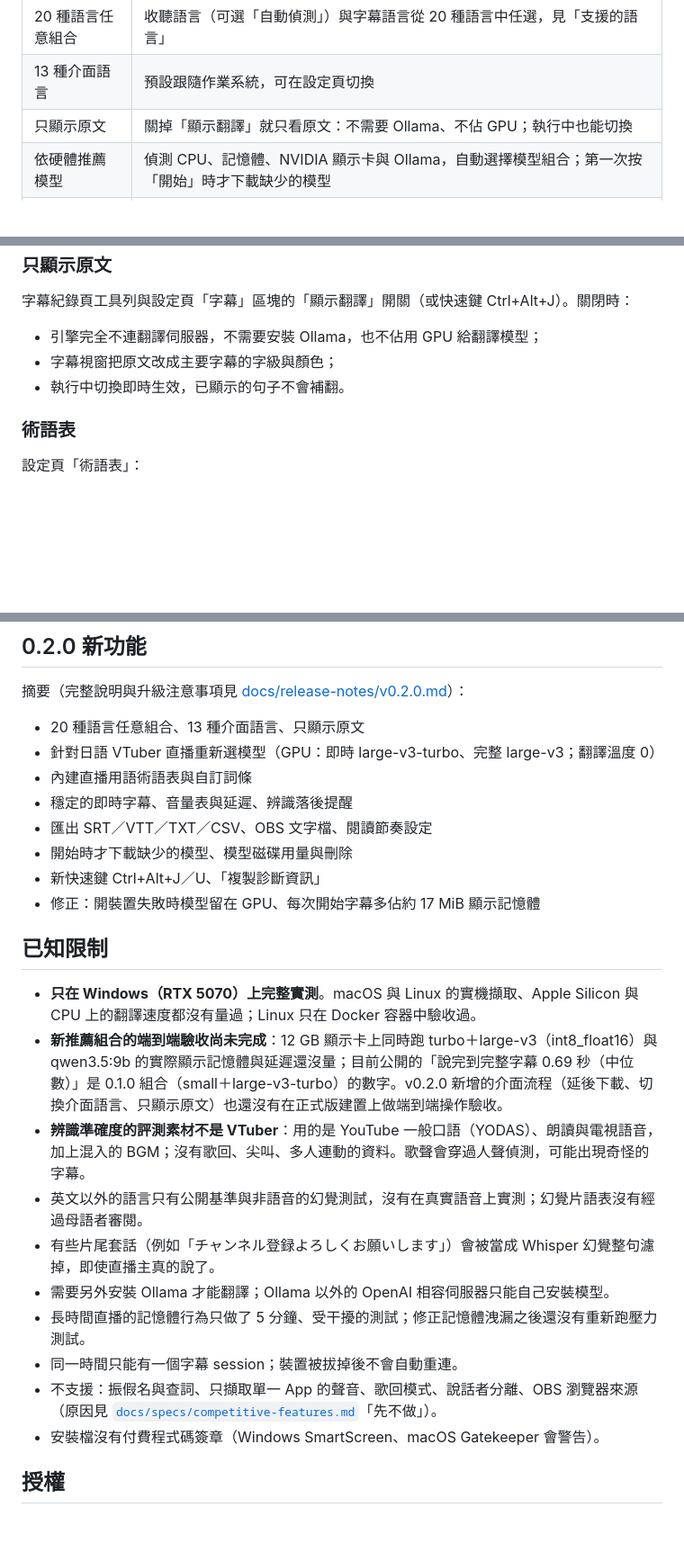
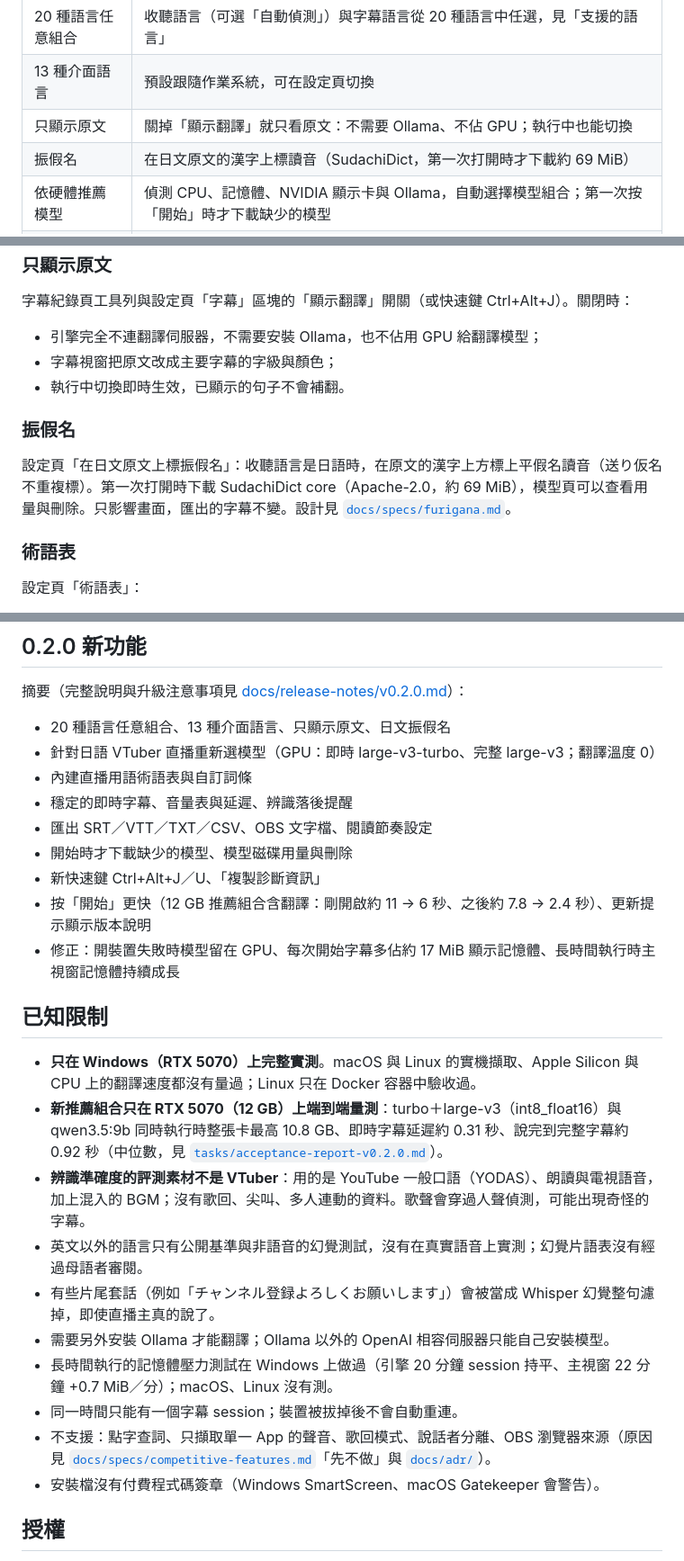
Before and after one commit to alianlbj23/kikitori, a Markdown page: README.md, 3 parts joined by grey strips. Shown at 90% size. GitHub-like rendering; blank space fills up the shorter version.

Commit message:
文件：README 與 v0.2.0 版本說明補上振假名、啟動加速、更新說明、主視窗記憶體修正；先不做的項目連到 ADR
Co-Authored-By: Claude Opus 5.5 <noreply@anthropic.com>

```diff
--- a/README.md
+++ b/README.md
@@ -21,6 +21,7 @@ kikitori 聽你電腦正在播放的聲音（或麥克風），即時辨識成
 | 20 種語言任意組合 | 收聽語言（可選「自動偵測」）與字幕語言從 20 種語言中任選，見「支援的語言」 |
 | 13 種介面語言 | 預設跟隨作業系統，可在設定頁切換 |
 | 只顯示原文 | 關掉「顯示翻譯」就只看原文：不需要 Ollama、不佔 GPU；執行中也能切換 |
+| 振假名 | 在日文原文的漢字上標讀音（SudachiDict，第一次打開時才下載約 69 MiB） |
 | 依硬體推薦模型 | 偵測 CPU、記憶體、NVIDIA 顯示卡與 Ollama，自動選擇模型組合；第一次按「開始」時才下載缺少的模型 |
 | 術語表 | 內建 53 個日語直播用語（赤スパ、推し、メン限…），也可以自訂詞條、匯入／匯出 CSV |
 | 匯出字幕紀錄 | SRT、VTT、TXT、CSV；可設定每次結束時自動存檔 |
@@ -87,6 +88,10 @@ kikitori 會自動偵測並套用，下表只是讓你知道會拿到什麼。
 - 字幕視窗把原文改成主要字幕的字級與顏色；
 - 執行中切換即時生效，已顯示的句子不會補翻。
 
+### 振假名
+
+設定頁「在日文原文上標振假名」：收聽語言是日語時，在原文的漢字上方標上平假名讀音（送り仮名不重複標）。第一次打開時下載 SudachiDict core（Apache-2.0，約 69 MiB），模型頁可以查看用量與刪除。只影響畫面，匯出的字幕不變。設計見 [`docs/specs/furigana.md`](docs/specs/furigana.md)。
+
 ### 術語表
 
 設定頁「術語表」：
@@ -130,26 +135,27 @@ kikitori 把字幕視窗目前的句子覆寫到 `文件/kikitori/obs/subtitle.t
 
 摘要（完整說明與升級注意事項見 [docs/release-notes/v0.2.0.md](docs/release-notes/v0.2.0.md)）：
 
-- 20 種語言任意組合、13 種介面語言、只顯示原文
+- 20 種語言任意組合、13 種介面語言、只顯示原文、日文振假名
 - 針對日語 VTuber 直播重新選模型（GPU：即時 large-v3-turbo、完整 large-v3；翻譯溫度 0）
 - 內建直播用語術語表與自訂詞條
 - 穩定的即時字幕、音量表與延遲、辨識落後提醒
 - 匯出 SRT／VTT／TXT／CSV、OBS 文字檔、閱讀節奏設定
 - 開始時才下載缺少的模型、模型磁碟用量與刪除
 - 新快速鍵 Ctrl+Alt+J／U、「複製診斷資訊」
-- 修正：開裝置失敗時模型留在 GPU、每次開始字幕多佔約 17 MiB 顯示記憶體
+- 按「開始」更快（12 GB 推薦組合含翻譯：剛開啟約 11 → 6 秒、之後約 7.8 → 2.4 秒）、更新提示顯示版本說明
+- 修正：開裝置失敗時模型留在 GPU、每次開始字幕多佔約 17 MiB 顯示記憶體、長時間執行時主視窗記憶體持續成長
 
 ## 已知限制
 
 - **只在 Windows（RTX 5070）上完整實測**。macOS 與 Linux 的實機擷取、Apple Silicon 與 CPU 上的翻譯速度都沒有量過；Linux 只在 Docker 容器中驗收過。
-- **新推薦組合的端到端驗收尚未完成**：12 GB 顯示卡上同時跑 turbo＋large-v3（int8_float16）與 qwen3.5:9b 的實際顯示記憶體與延遲還沒量；目前公開的「說完到完整字幕 0.69 秒（中位數）」是 0.1.0 組合（small＋large-v3-turbo）的數字。v0.2.0 新增的介面流程（延後下載、切換介面語言、只顯示原文）也還沒有在正式版建置上做端到端操作驗收。
+- **新推薦組合只在 RTX 5070（12 GB）上端到端量測**：turbo＋large-v3（int8_float16）與 qwen3.5:9b 同時執行時整張卡最高 10.8 GB、即時字幕延遲約 0.31 秒、說完到完整字幕約 0.92 秒（中位數，見 [`tasks/acceptance-report-v0.2.0.md`](tasks/acceptance-report-v0.2.0.md)）。
 - **辨識準確度的評測素材不是 VTuber**：用的是 YouTube 一般口語（YODAS）、朗讀與電視語音，加上混入的 BGM；沒有歌回、尖叫、多人連動的資料。歌聲會穿過人聲偵測，可能出現奇怪的字幕。
 - 英文以外的語言只有公開基準與非語音的幻覺測試，沒有在真實語音上實測；幻覺片語表沒有經過母語者審閱。
 - 有些片尾套話（例如「チャンネル登録よろしくお願いします」）會被當成 Whisper 幻覺整句濾掉，即使直播主真的說了。
 - 需要另外安裝 Ollama 才能翻譯；Ollama 以外的 OpenAI 相容伺服器只能自己安裝模型。
-- 長時間直播的記憶體行為只做了 5 分鐘、受干擾的測試；修正記憶體洩漏之後還沒有重新跑壓力測試。
+- 長時間執行的記憶體壓力測試在 Windows 上做過（引擎 20 分鐘 session 持平、主視窗 22 分鐘 +0.7 MiB／分）；macOS、Linux 沒有測。
 - 同一時間只能有一個字幕 session；裝置被拔掉後不會自動重連。
-- 不支援：振假名與查詞、只擷取單一 App 的聲音、歌回模式、說話者分離、OBS 瀏覽器來源（原因見 [`docs/specs/competitive-features.md`](docs/specs/competitive-features.md)「先不做」）。
+- 不支援：點字查詞、只擷取單一 App 的聲音、歌回模式、說話者分離、OBS 瀏覽器來源（原因見 [`docs/specs/competitive-features.md`](docs/specs/competitive-features.md)「先不做」與 [`docs/adr/`](docs/adr/)）。
 - 安裝檔沒有付費程式碼簽章（Windows SmartScreen、macOS Gatekeeper 會警告）。
 
 ## 授權
```
Also changed, not shown: docs/release-notes/v0.2.0.md (+8 -2 lines), docs/specs/competitive-features.md (+4 -4 lines).
